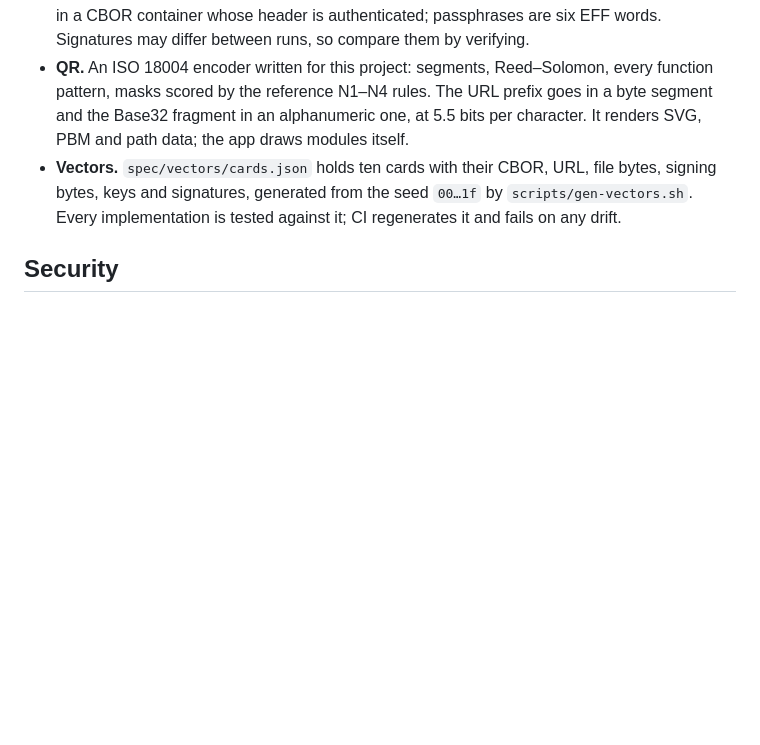
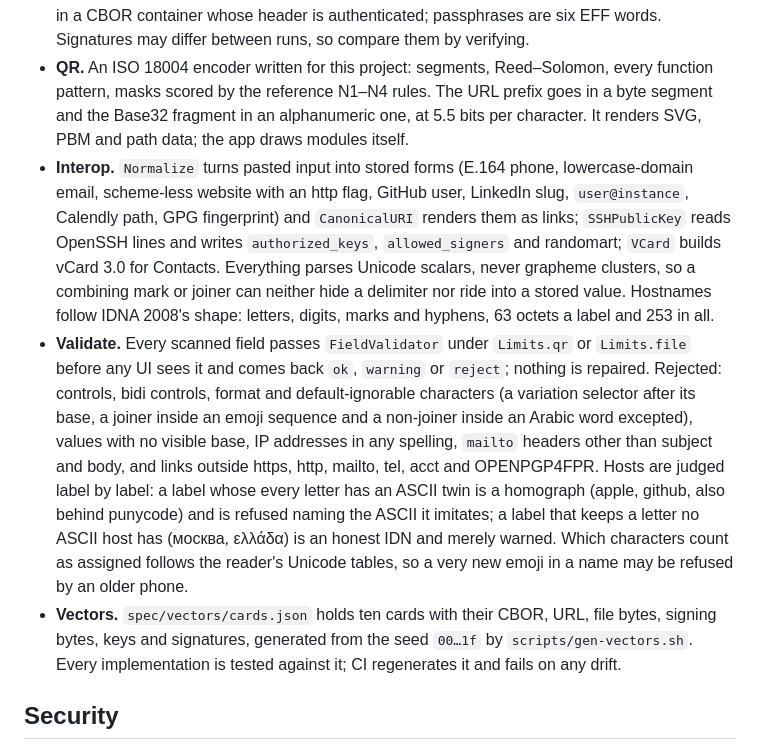
Before and after one commit to davidemerson/hatband, a Markdown page: README.md, the part around the change. GitHub-like rendering; blank space fills up the shorter version.

Commit message:
README: interop and validate
Claude-Session: https://claude.ai/code/session_01Gi1SPqJCeLqf7iLgozDspj

```diff
--- a/README.md
+++ b/README.md
@@ -72,6 +72,8 @@ Readers ignore unknown keys. Keys 24 and up are reserved. Every form is signed o
 - **Codec.** Deterministic CBOR (RFC 8949 §4.2.1; decoding is strict: shortest forms, ordered keys, no tags or floats, text compared by bytes), unpadded Base32, the HB1 URL and file forms, and a `Budget` that reports the QR version a card needs. Version 10 at medium correction is the Lock Screen ceiling, 25 the full-screen one; a name-only card is version 5.
 - **Crypto.** One 32-byte seed. Persona keys are HKDF-SHA256 of it with salt `hatband` and info `hatband/v1/persona/<index>`, derived on demand, never stored. `Card.signed(with:)` signs `hatband-card-v1` plus the canonical map; verification refuses small-order and non-canonical public keys. Exports are PBKDF2-HMAC-SHA256 (600 000 rounds) into ChaCha20-Poly1305, in a CBOR container whose header is authenticated; passphrases are six EFF words. Signatures may differ between runs, so compare them by verifying.
 - **QR.** An ISO 18004 encoder written for this project: segments, Reed–Solomon, every function pattern, masks scored by the reference N1–N4 rules. The URL prefix goes in a byte segment and the Base32 fragment in an alphanumeric one, at 5.5 bits per character. It renders SVG, PBM and path data; the app draws modules itself.
+- **Interop.** `Normalize` turns pasted input into stored forms (E.164 phone, lowercase-domain email, scheme-less website with an http flag, GitHub user, LinkedIn slug, `user@instance`, Calendly path, GPG fingerprint) and `CanonicalURI` renders them as links; `SSHPublicKey` reads OpenSSH lines and writes `authorized_keys`, `allowed_signers` and randomart; `VCard` builds vCard 3.0 for Contacts. Everything parses Unicode scalars, never grapheme clusters, so a combining mark or joiner can neither hide a delimiter nor ride into a stored value. Hostnames follow IDNA 2008's shape: letters, digits, marks and hyphens, 63 octets a label and 253 in all.
+- **Validate.** Every scanned field passes `FieldValidator` under `Limits.qr` or `Limits.file` before any UI sees it and comes back `ok`, `warning` or `reject`; nothing is repaired. Rejected: controls, bidi controls, format and default-ignorable characters (a variation selector after its base, a joiner inside an emoji sequence and a non-joiner inside an Arabic word excepted), values with no visible base, IP addresses in any spelling, `mailto` headers other than subject and body, and links outside https, http, mailto, tel, acct and OPENPGP4FPR. Hosts are judged label by label: a label whose every letter has an ASCII twin is a homograph (аpple, gіthub, also behind punycode) and is refused naming the ASCII it imitates; a label that keeps a letter no ASCII host has (москва, ελλάδα) is an honest IDN and merely warned. Which characters count as assigned follows the reader's Unicode tables, so a very new emoji in a name may be refused by an older phone.
 - **Vectors.** `spec/vectors/cards.json` holds ten cards with their CBOR, URL, file bytes, signing bytes, keys and signatures, generated from the seed `00…1f` by `scripts/gen-vectors.sh`. Every implementation is tested against it; CI regenerates it and fails on any drift.
 
 ## Security
```
